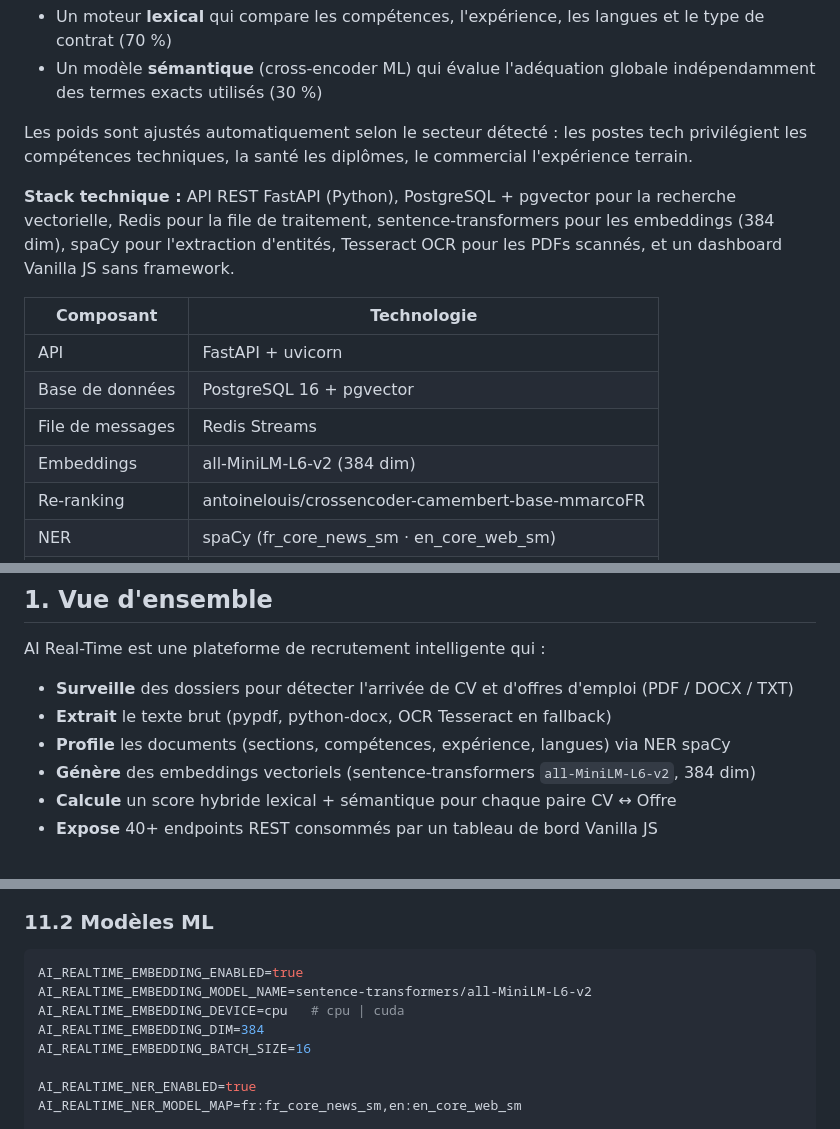
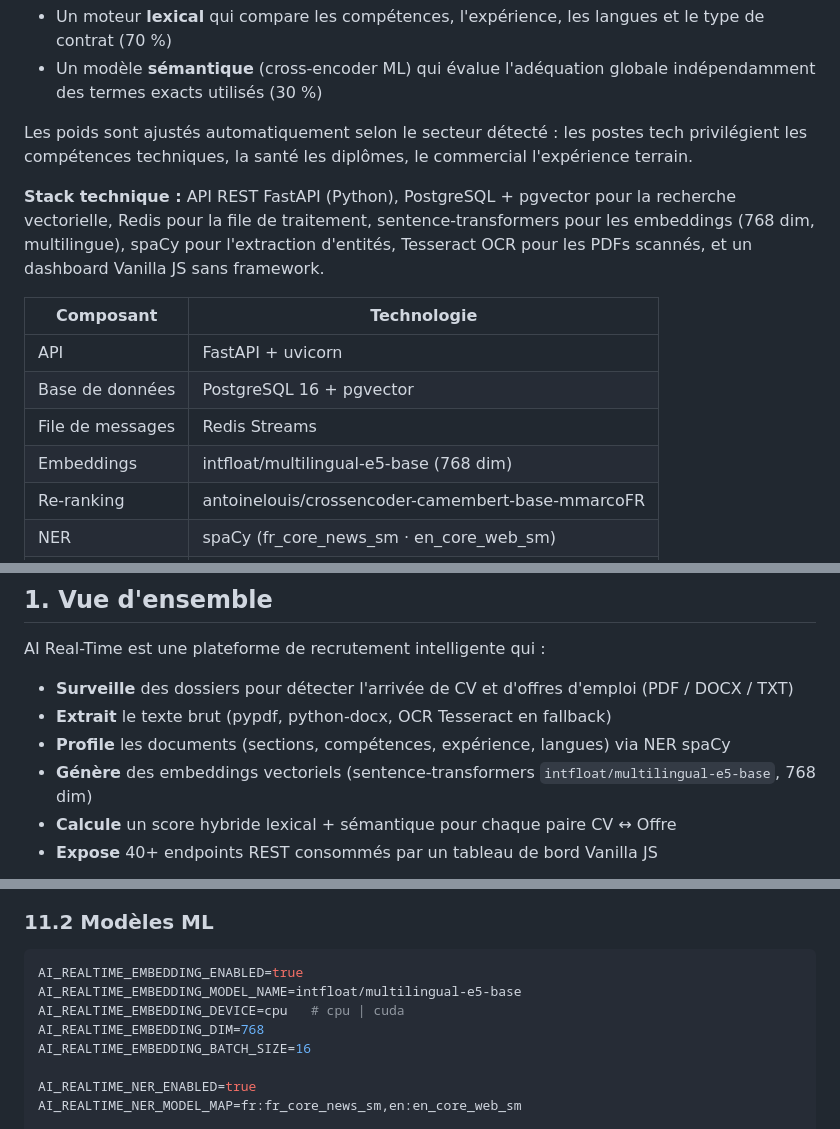
Before and after one commit to Benin-Digital/AI-reel-time, a Markdown page: DOCUMENTATION.md, 3 parts joined by grey strips. Drawn GitHub-style.

Commit message:
docs: update embedding model references to multilingual-e5-base
Keep DOCUMENTATION.md in sync with the bi-encoder embedding swap
(all-MiniLM-L6-v2 384 dim -> multilingual-e5-base 768 dim).

````diff
--- a/DOCUMENTATION.md
+++ b/DOCUMENTATION.md
@@ -17,14 +17,14 @@ Les CVs et les offres d'emploi sont déposés dans des dossiers surveillés ou s
 
 Les poids sont ajustés automatiquement selon le secteur détecté : les postes tech privilégient les compétences techniques, la santé les diplômes, le commercial l'expérience terrain.
 
-**Stack technique :** API REST FastAPI (Python), PostgreSQL + pgvector pour la recherche vectorielle, Redis pour la file de traitement, sentence-transformers pour les embeddings (384 dim), spaCy pour l'extraction d'entités, Tesseract OCR pour les PDFs scannés, et un dashboard Vanilla JS sans framework.
+**Stack technique :** API REST FastAPI (Python), PostgreSQL + pgvector pour la recherche vectorielle, Redis pour la file de traitement, sentence-transformers pour les embeddings (768 dim, multilingue), spaCy pour l'extraction d'entités, Tesseract OCR pour les PDFs scannés, et un dashboard Vanilla JS sans framework.
 
 | Composant | Technologie |
 |-----------|-------------|
 | API | FastAPI + uvicorn |
 | Base de données | PostgreSQL 16 + pgvector |
 | File de messages | Redis Streams |
-| Embeddings | all-MiniLM-L6-v2 (384 dim) |
+| Embeddings | intfloat/multilingual-e5-base (768 dim) |
 | Re-ranking | antoinelouis/crossencoder-camembert-base-mmarcoFR |
 | NER | spaCy (fr_core_news_sm · en_core_web_sm) |
 | OCR | Tesseract (fra+eng) |
@@ -59,7 +59,7 @@ AI Real-Time est une plateforme de recrutement intelligente qui :
 - **Surveille** des dossiers pour détecter l'arrivée de CV et d'offres d'emploi (PDF / DOCX / TXT)
 - **Extrait** le texte brut (pypdf, python-docx, OCR Tesseract en fallback)
 - **Profile** les documents (sections, compétences, expérience, langues) via NER spaCy
-- **Génère** des embeddings vectoriels (sentence-transformers `all-MiniLM-L6-v2`, 384 dim)
+- **Génère** des embeddings vectoriels (sentence-transformers `intfloat/multilingual-e5-base`, 768 dim)
 - **Calcule** un score hybride lexical + sémantique pour chaque paire CV ↔ Offre
 - **Expose** 40+ endpoints REST consommés par un tableau de bord Vanilla JS
 
@@ -1064,9 +1064,9 @@ AI_REALTIME_CORS_ALLOW_HEADERS=Authorization,Content-Type,X-API-Key
 
 ```bash
 AI_REALTIME_EMBEDDING_ENABLED=true
-AI_REALTIME_EMBEDDING_MODEL_NAME=sentence-transformers/all-MiniLM-L6-v2
+AI_REALTIME_EMBEDDING_MODEL_NAME=intfloat/multilingual-e5-base
 AI_REALTIME_EMBEDDING_DEVICE=cpu   # cpu | cuda
-AI_REALTIME_EMBEDDING_DIM=384
+AI_REALTIME_EMBEDDING_DIM=768
 AI_REALTIME_EMBEDDING_BATCH_SIZE=16
 
 AI_REALTIME_NER_ENABLED=true
````
Also changed, not shown: other parts of DOCUMENTATION.md (+3 -3 lines).
